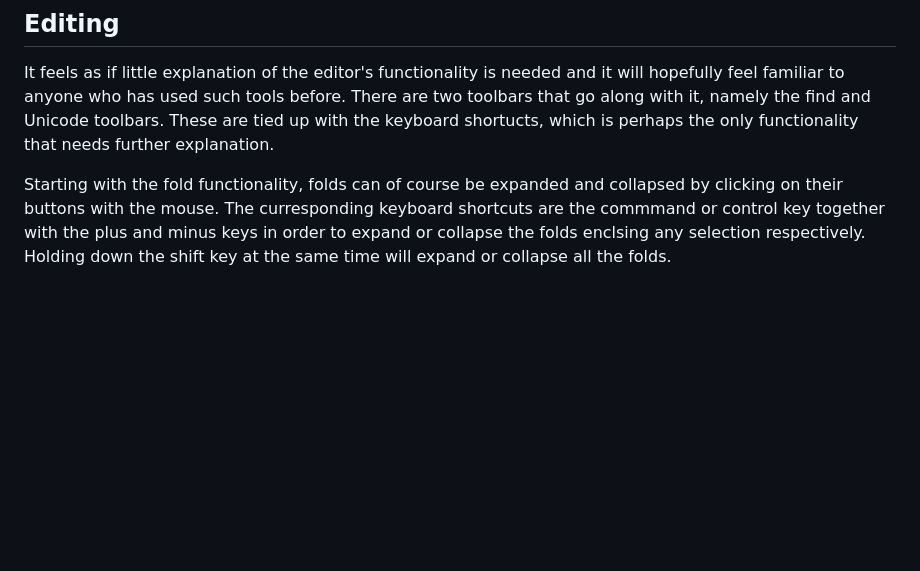
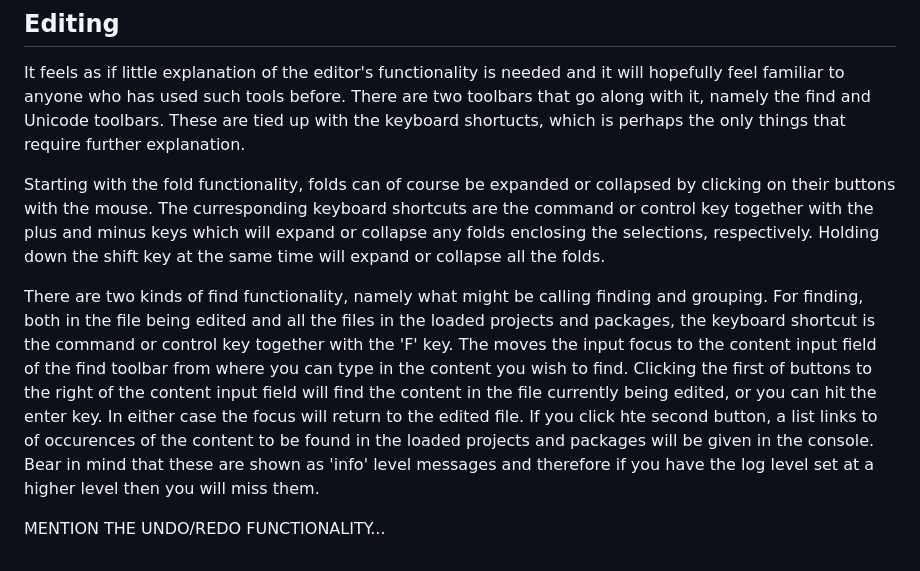
Before and after one commit to djalbat/the-occam-user-manual, a Markdown page: getting-to-grips-with-the-ide.md, the part around the change. Drawn GitHub-style; blank space fills up the shorter version.

Commit message:
Mention of the find functionality in the IDE chapter.

```diff
--- a/getting-to-grips-with-the-ide.md
+++ b/getting-to-grips-with-the-ide.md
@@ -93,8 +93,19 @@ Disable it at your peril, therefore.
 
 It feels as if little explanation of the editor's functionality is needed and it will hopefully feel familiar to anyone who has used such tools before.
 There are two toolbars that go along with it, namely the find and Unicode toolbars.
-These are tied up with the keyboard shortucts, which is perhaps the only functionality that needs further explanation.
+These are tied up with the keyboard shortucts, which is perhaps the only things that require further explanation.
 
-Starting with the fold functionality, folds can of course be expanded and collapsed by clicking on their buttons with the mouse.
-The curresponding keyboard shortcuts are the commmand or control key together with the plus and minus keys in order to expand or collapse the folds enclsing any selection respectively.
+Starting with the fold functionality, folds can of course be expanded or collapsed by clicking on their buttons with the mouse.
+The curresponding keyboard shortcuts are the command or control key together with the plus and minus keys which will expand or collapse any folds enclosing the selections, respectively.
 Holding down the shift key at the same time will expand or collapse all the folds.
+
+There are two kinds of find functionality, namely what might be calling finding and grouping.
+For finding, both in the file being edited and all the files in the loaded projects and packages, the keyboard shortcut is the command or control key together with the 'F' key.
+The moves the input focus to the content input field of the find toolbar from where you can type in the content you wish to find.
+Clicking the first of buttons to the right of the content input field will find the content in the file currently being edited, or you can hit the enter key.
+In either case the focus will return to the edited file.
+If you click hte second button, a list links to of occurences of the content to be found in the loaded projects and packages will be given in the console.
+Bear in mind that these are shown as 'info' level messages and therefore if you have the log level set at a higher level then you will miss them.
+
+
+MENTION THE UNDO/REDO FUNCTIONALITY...
```
